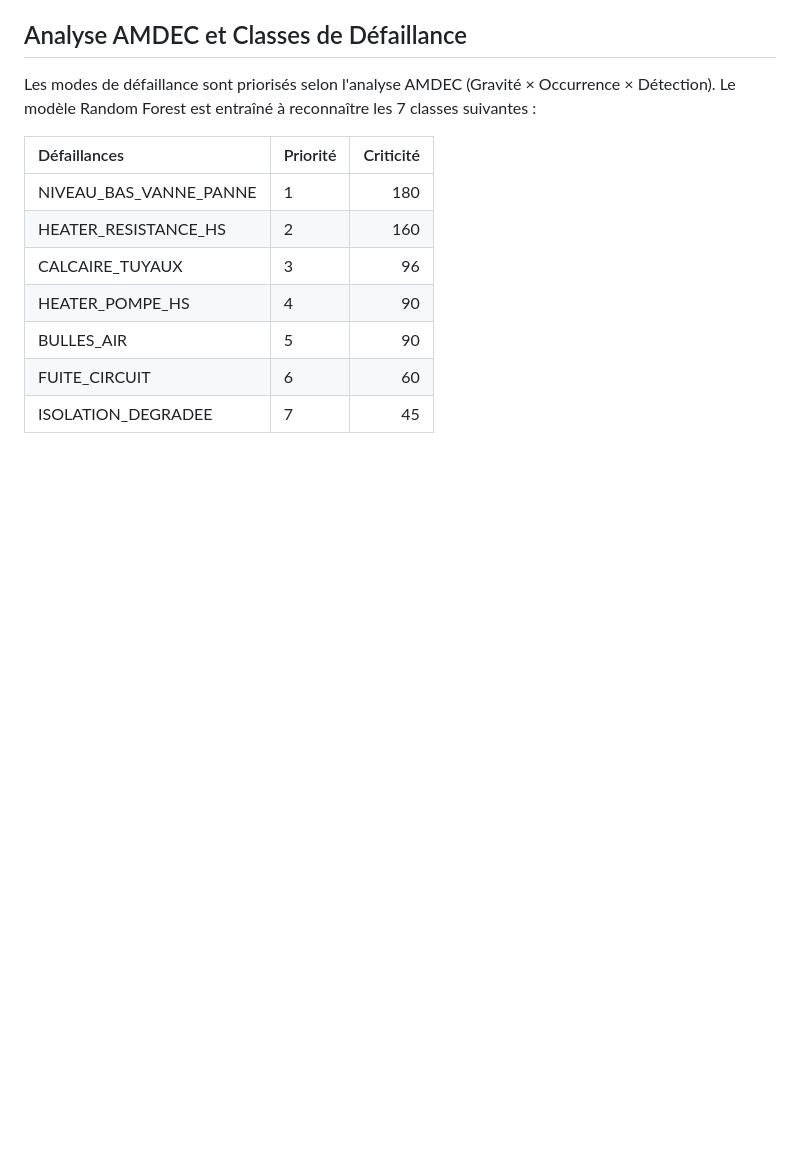
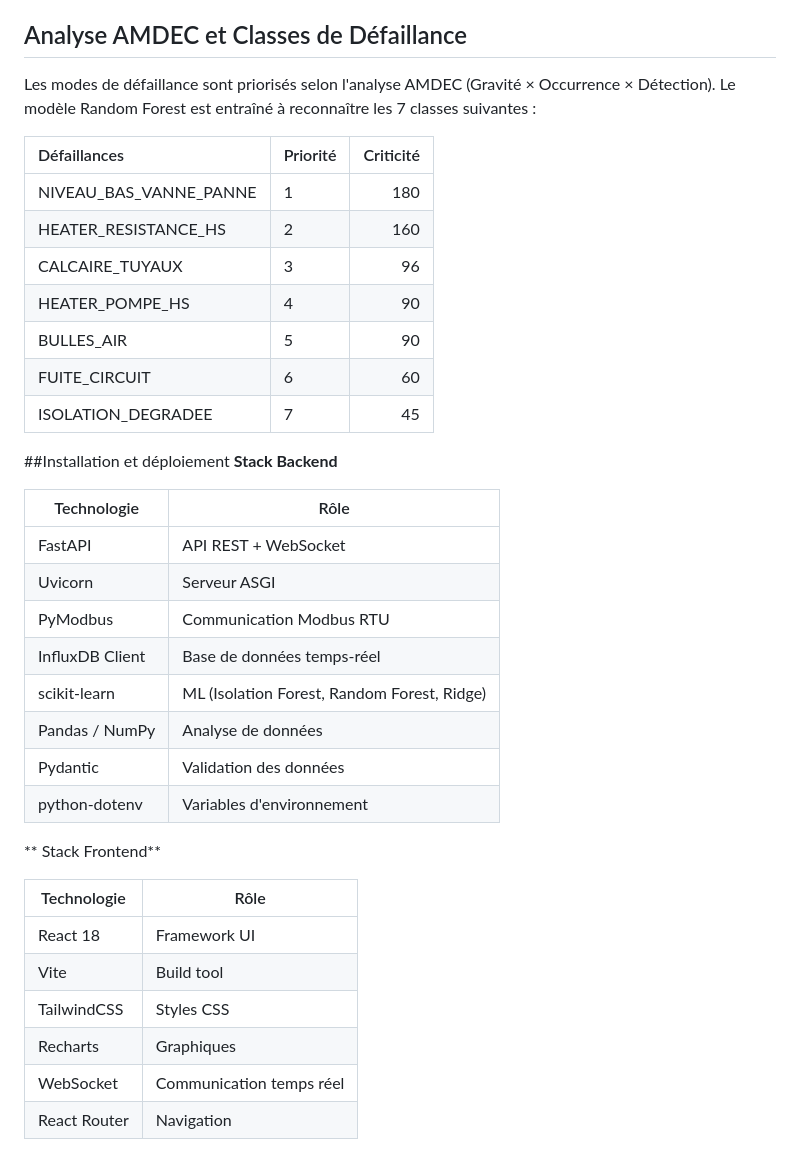
Before and after one commit to inass-belkhiri/industrial-supervision-predictive-maintenance, a Markdown page: README.md, the part around the change. Rendered like a GitHub page; blank space fills up the shorter version.

```diff
--- a/README.md
+++ b/README.md
@@ -93,3 +93,28 @@ Les modes de défaillance sont priorisés selon l'analyse AMDEC (Gravité × Occ
 | BULLES_AIR | 5 | 90 |
 | FUITE_CIRCUIT  | 6 | 60 |
 | ISOLATION_DEGRADEE | 7 | 45 |
+
+##Installation et déploiement
+**Stack Backend**
+
+| Technologie | Rôle |
+|-------------|------|
+| FastAPI | API REST + WebSocket |
+| Uvicorn | Serveur ASGI |
+| PyModbus | Communication Modbus RTU |
+| InfluxDB Client | Base de données temps-réel |
+| scikit-learn | ML (Isolation Forest, Random Forest, Ridge) |
+| Pandas / NumPy | Analyse de données |
+| Pydantic | Validation des données |
+| python-dotenv | Variables d'environnement |
+
+** Stack Frontend**
+
+| Technologie | Rôle |
+|-------------|------|
+| React 18 | Framework UI |
+| Vite | Build tool |
+| TailwindCSS | Styles CSS |
+| Recharts | Graphiques |
+| WebSocket | Communication temps réel |
+| React Router | Navigation |
```
